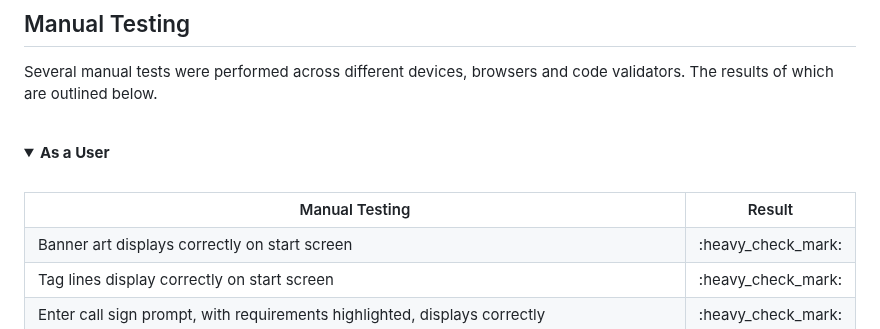
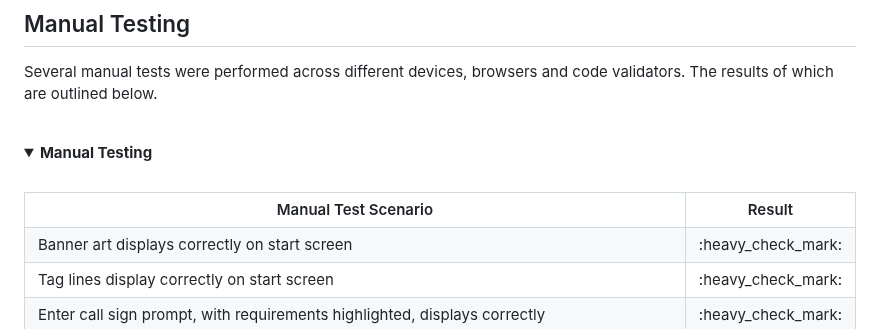
Before and after one commit to Code-Institute-Submissions/DannyGilligan-battleship-rescue, a Markdown page: README.md, the part around the change. GitHub-like rendering; folded sections open.

Commit message:
Fix heading in manual testing section of readme.md

```diff
--- a/README.md
+++ b/README.md
@@ -298,11 +298,11 @@ Several manual tests were performed across different devices, browsers and code
 <br>
 <!-- 'As a user' User Stories are shown below -->
 <details>
-  <summary><b>As a User</b></summary>
+  <summary><b>Manual Testing</b></summary>
 <br>
 <table>
 <tr>
-<th>Manual Testing</th><th>Result</th>
+<th>Manual Test Scenario</th><th>Result</th>
 </tr>
 <!-- User Story 1 begins -->
 <tr>
```
